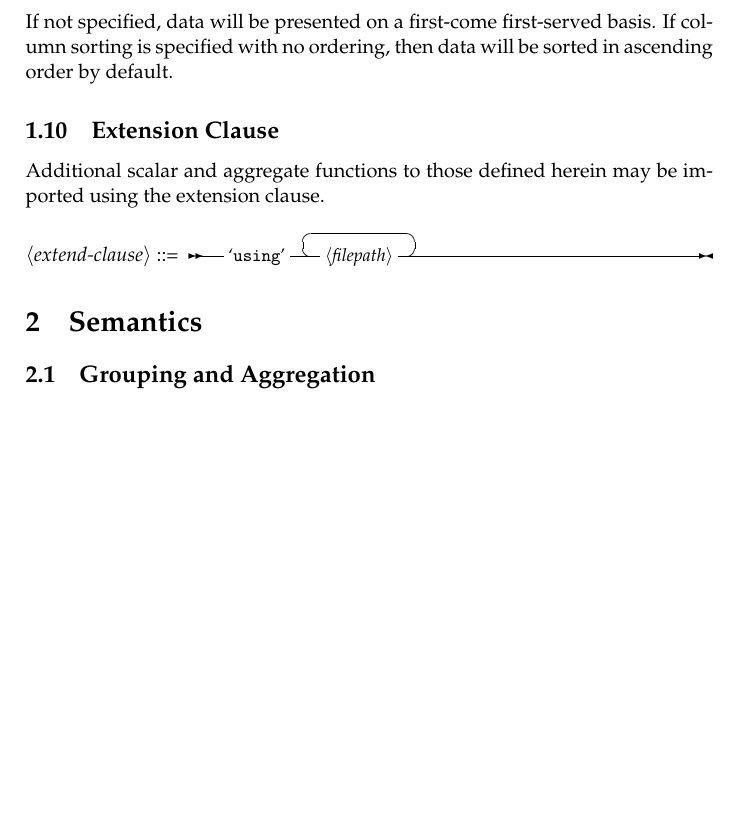
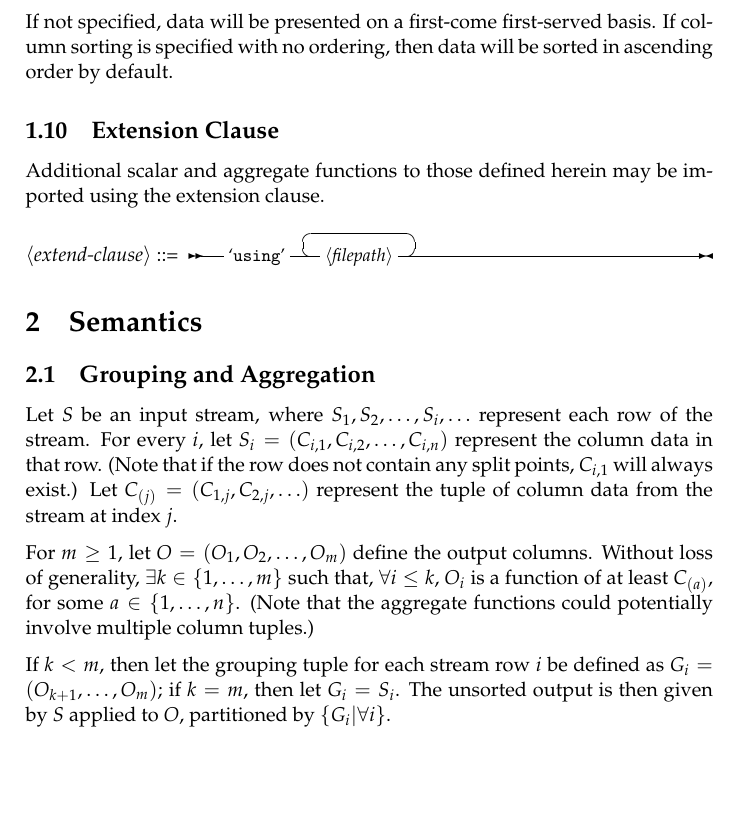
Before and after one commit to wtsi-hgi/stag, a LaTeX document (doc/language/language.tex, which reads doc/language/semantics.tex): part of page 7 of 9, cut so that both start at the same text, the shorter picture padded with empty space. Compiled offline with pdfLaTeX.

Commit message:
Formal grouping spec

```diff
--- a/doc/language/semantics.tex
+++ b/doc/language/semantics.tex
@@ -21,6 +21,26 @@
 
 \subsection{Grouping and Aggregation}
 
+% FIXME? This is quite unclear, or at least lacks true "formality"...
+
+Let $S$ be an input stream, where $S_1, S_2, \ldots, S_i, \ldots$
+represent each row of the stream. For every $i$, let $S_i=(C_{i,1},
+C_{i,2}, \ldots, C_{i,n})$ represent the column data in that row. (Note
+that if the row does not contain any split points, $C_{i,1}$ will always
+exist.) Let $C_{(j)}=(C_{1,j}, C_{2,j}, \ldots)$ represent the tuple of
+column data from the stream at index $j$.
+
+For $m\geq 1$, let $O=(O_1, O_2, \ldots, O_m)$ define the output
+columns. Without loss of generality, $\exists k\in\{1, \ldots, m\}$
+such that, $\forall i\leq k$, $O_i$ is a function of at least $C_{(a)}$,
+for some $a\in\{1, \ldots, n\}$. (Note that the aggregate functions
+could potentially involve multiple column tuples.)
+
+If $k<m$, then let the grouping tuple for each stream row $i$ be defined
+as $G_i=(O_{k+1}, \ldots, O_m)$; if $k=m$, then let $G_i=S_i$. The
+unsorted output is then given by $S$ applied to $O$, partitioned by
+$\{G_i | \forall i\}$.
+
 \subsection{Typing Discipline}
 
 All input data comes in the form of strings. Type coercion rules apply
```
